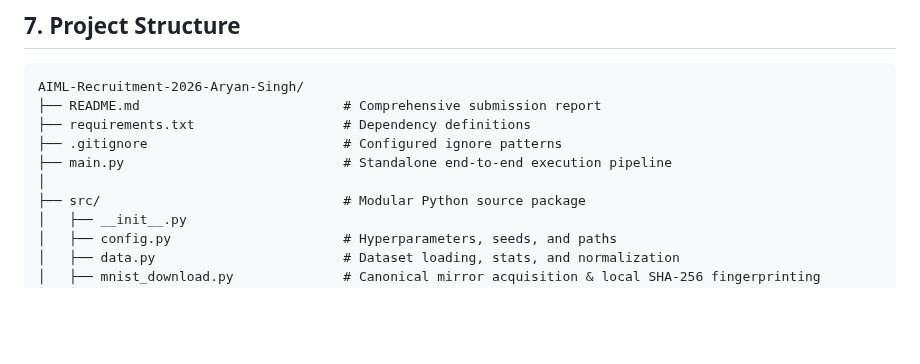
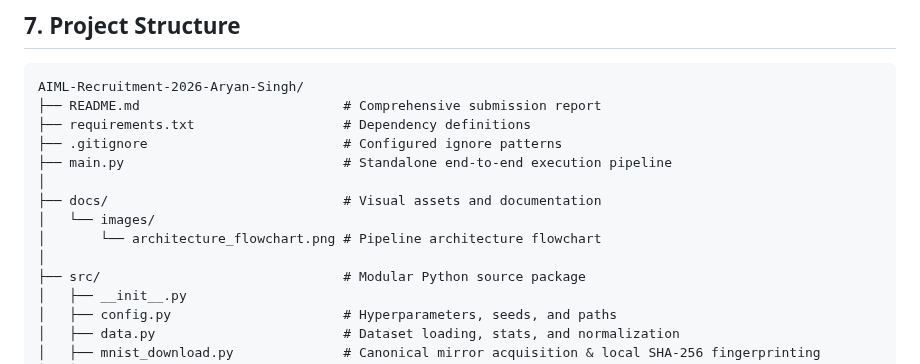
Before and after one commit to Aryan-SZ13/AIML-Recruitment-2026-Aryan-Singh, a Markdown page: README.md, the part around one of its changes. Rendered like a GitHub page; blank space fills up the shorter version.

Commit message:
docs: add pipeline architecture flowchart to README

```diff
--- a/README.md
+++ b/README.md
@@ -135,6 +139,10 @@ AIML-Recruitment-2026-Aryan-Singh/
 ├── .gitignore                         # Configured ignore patterns
 ├── main.py                            # Standalone end-to-end execution pipeline
 │
+├── docs/                              # Visual assets and documentation
+│   └── images/
+│       └── architecture_flowchart.png # Pipeline architecture flowchart
+│
 ├── src/                               # Modular Python source package
 │   ├── __init__.py
 │   ├── config.py                      # Hyperparameters, seeds, and paths
```
Also changed, not shown: other parts of README.md (+4 -0 lines), docs/images/architecture_flowchart.png (added).
